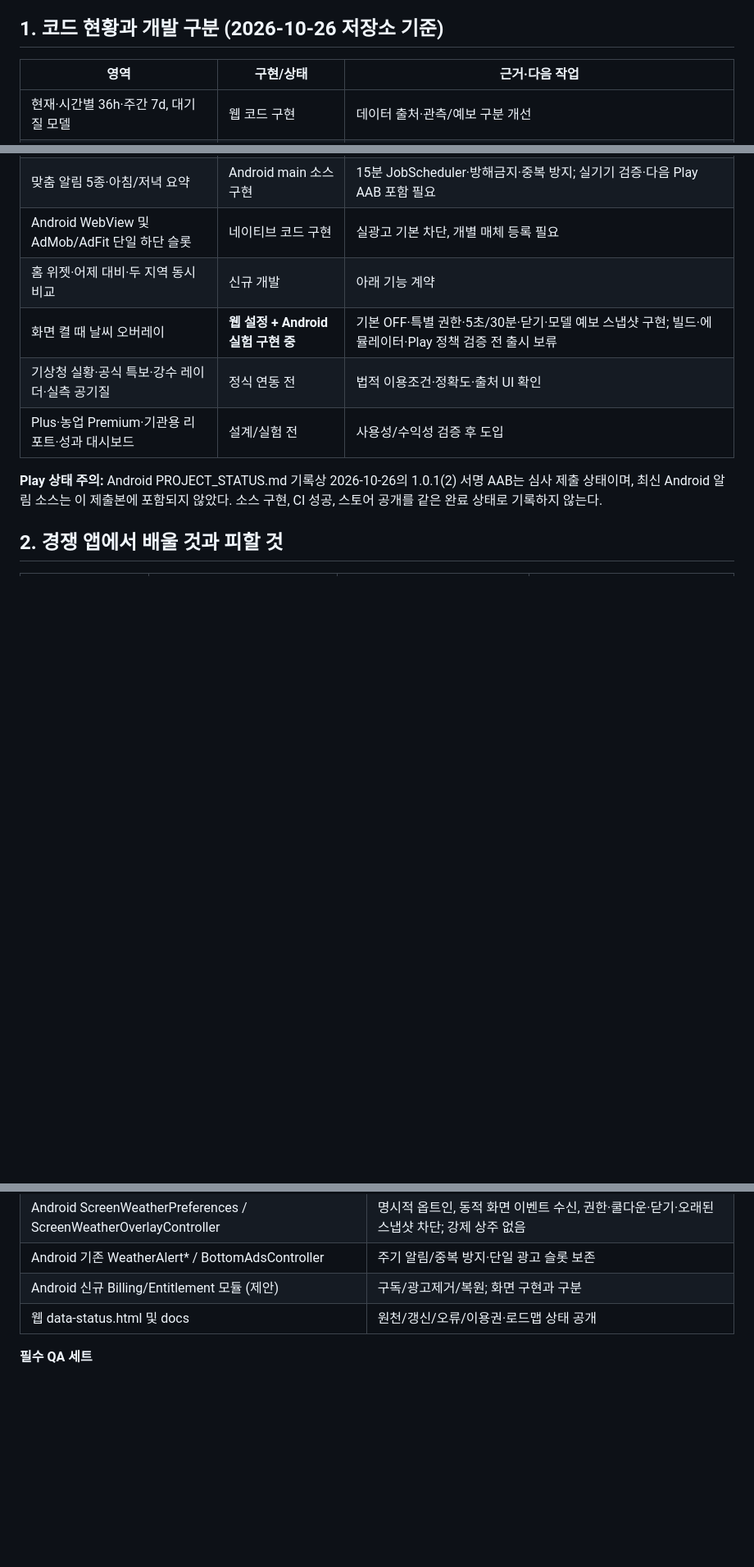
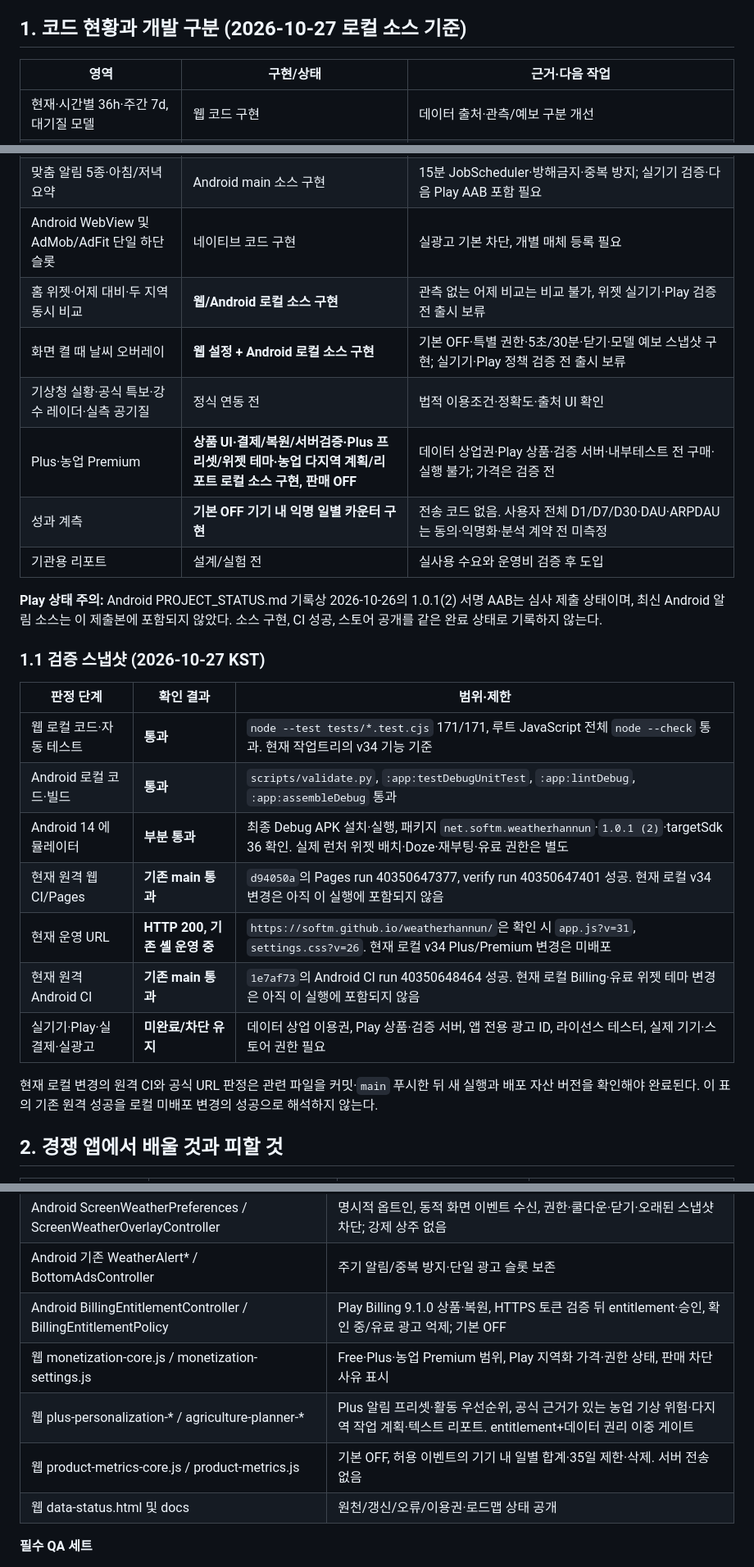
Before and after one commit to softm/weatherhannun, a Markdown page: docs/PRODUCT-DEVELOPMENT-SPEC.md, 3 parts joined by grey strips. Shown at 82% size. GitHub-like rendering; blank space fills up the shorter version.

Commit message:
20261027_docs

```diff
--- a/docs/PRODUCT-DEVELOPMENT-SPEC.md
+++ b/docs/PRODUCT-DEVELOPMENT-SPEC.md
@@ -23,7 +23,7 @@
 6. 상업 이용권, 광고 앱별 매체 ID, 동의/개인정보 검증 전에는 Android Release 실광고 차단 유지. 유료 구독을 붙여도 비상업 무료 API를 계속 사용해서는 안 된다.
 7. 권한은 필요할 때 사용자 행동에 따라 요청. 위치는 현위치/GPS뿐 아니라 수동 동·리 검색으로 항상 대체 가능.
 
-## 1. 코드 현황과 개발 구분 (2026-10-26 저장소 기준)
+## 1. 코드 현황과 개발 구분 (2026-10-27 로컬 소스 기준)
 
 | 영역 | 구현/상태 | 근거·다음 작업 |
 | --- | --- | --- |
@@ -36,12 +36,28 @@
 | 모바일/다크/Stitch, PWA 캐시, 지도 집중모드 | 웹 코드 구현 | 회귀 테스트·반응형 QA |
 | 맞춤 알림 5종·아침/저녁 요약 | Android main 소스 구현 | 15분 JobScheduler·방해금지·중복 방지; 실기기 검증·다음 Play AAB 포함 필요 |
 | Android WebView 및 AdMob/AdFit 단일 하단 슬롯 | 네이티브 코드 구현 | 실광고 기본 차단, 개별 매체 등록 필요 |
-| 홈 위젯·어제 대비·두 지역 동시 비교 | 신규 개발 | 아래 기능 계약 |
-| 화면 켤 때 날씨 오버레이 | **웹 설정 + Android 실험 구현 중** | 기본 OFF·특별 권한·5초/30분·닫기·모델 예보 스냅샷 구현; 빌드·에뮬레이터·Play 정책 검증 전 출시 보류 |
+| 홈 위젯·어제 대비·두 지역 동시 비교 | **웹/Android 로컬 소스 구현** | 관측 없는 어제 비교는 비교 불가, 위젯 실기기·Play 검증 전 출시 보류 |
+| 화면 켤 때 날씨 오버레이 | **웹 설정 + Android 로컬 소스 구현** | 기본 OFF·특별 권한·5초/30분·닫기·모델 예보 스냅샷 구현; 실기기·Play 정책 검증 전 출시 보류 |
 | 기상청 실황·공식 특보·강수 레이더·실측 공기질 | 정식 연동 전 | 법적 이용조건·정확도·출처 UI 확인 |
-| Plus·농업 Premium·기관용 리포트·성과 대시보드 | 설계/실험 전 | 사용성/수익성 검증 후 도입 |
+| Plus·농업 Premium | **상품 UI·결제/복원/서버검증·Plus 프리셋/위젯 테마·농업 다지역 계획/리포트 로컬 소스 구현, 판매 OFF** | 데이터 상업권·Play 상품·검증 서버·내부테스트 전 구매·실행 불가; 가격은 검증 전 |
+| 성과 계측 | **기본 OFF 기기 내 익명 일별 카운터 구현** | 전송 코드 없음. 사용자 전체 D1/D7/D30·DAU·ARPDAU는 동의·익명화·분석 계약 전 미측정 |
+| 기관용 리포트 | 설계/실험 전 | 실사용 수요와 운영비 검증 후 도입 |
 
 **Play 상태 주의:** Android PROJECT_STATUS.md 기록상 2026-10-26의 1.0.1(2) 서명 AAB는 심사 제출 상태이며, 최신 Android 알림 소스는 이 제출본에 포함되지 않았다. 소스 구현, CI 성공, 스토어 공개를 같은 완료 상태로 기록하지 않는다.
+
+### 1.1 검증 스냅샷 (2026-10-27 KST)
+
+| 판정 단계 | 확인 결과 | 범위·제한 |
+| --- | --- | --- |
+| 웹 로컬 코드·자동 테스트 | **통과** | `node --test tests/*.test.cjs` 171/171, 루트 JavaScript 전체 `node --check` 통과. 현재 작업트리의 v34 기능 기준 |
+| Android 로컬 코드·빌드 | **통과** | `scripts/validate.py`, `:app:testDebugUnitTest`, `:app:lintDebug`, `:app:assembleDebug` 통과 |
+| Android 14 에뮬레이터 | **부분 통과** | 최종 Debug APK 설치·실행, 패키지 `net.softm.weatherhannun`·`1.0.1 (2)`·targetSdk 36 확인. 실제 런처 위젯 배치·Doze·재부팅·유료 권한은 별도 |
+| 현재 원격 웹 CI/Pages | **기존 main 통과** | `d94050a`의 Pages run 40350647377, verify run 40350647401 성공. 현재 로컬 v34 변경은 아직 이 실행에 포함되지 않음 |
+| 현재 운영 URL | **HTTP 200, 기존 셸 운영 중** | `https://softm.github.io/weatherhannun/`은 확인 시 `app.js?v=31`, `settings.css?v=26`. 현재 로컬 v34 Plus/Premium 변경은 미배포 |
+| 현재 원격 Android CI | **기존 main 통과** | `1e7af73`의 Android CI run 40350648464 성공. 현재 로컬 Billing·유료 위젯 테마 변경은 아직 이 실행에 포함되지 않음 |
+| 실기기·Play·실결제·실광고 | **미완료/차단 유지** | 데이터 상업 이용권, Play 상품·검증 서버, 앱 전용 광고 ID, 라이선스 테스터, 실제 기기·스토어 권한 필요 |
+
+현재 로컬 변경의 원격 CI와 공식 URL 판정은 관련 파일을 커밋·`main` 푸시한 뒤 새 실행과 배포 자산 버전을 확인해야 완료된다. 이 표의 기존 원격 성공을 로컬 미배포 변경의 성공으로 해석하지 않는다.
 
 ## 2. 경쟁 앱에서 배울 것과 피할 것
 
@@ -258,7 +276,10 @@
 | Android WeatherWidget* / res/layout/widget_weather_* | AppWidgetProvider, 3개 반응형 RemoteViews, 공유 스냅샷, JobService·수동 새로고침 |
 | Android ScreenWeatherPreferences / ScreenWeatherOverlayController | 명시적 옵트인, 동적 화면 이벤트 수신, 권한·쿨다운·닫기·오래된 스냅샷 차단; 강제 상주 없음 |
 | Android 기존 WeatherAlert* / BottomAdsController | 주기 알림/중복 방지·단일 광고 슬롯 보존 |
-| Android 신규 Billing/Entitlement 모듈 (제안) | 구독/광고제거/복원; 화면 구현과 구분 |
+| Android BillingEntitlementController / BillingEntitlementPolicy | Play Billing 9.1.0 상품·복원, HTTPS 토큰 검증 뒤 entitlement·승인, 확인 중/유료 광고 억제; 기본 OFF |
+| 웹 monetization-core.js / monetization-settings.js | Free·Plus·농업 Premium 범위, Play 지역화 가격·권한 상태, 판매 차단 사유 표시 |
+| 웹 plus-personalization-* / agriculture-planner-* | Plus 알림 프리셋·활동 우선순위, 공식 근거가 있는 농업 기상 위험·다지역 작업 계획·텍스트 리포트. entitlement+데이터 권리 이중 게이트 |
+| 웹 product-metrics-core.js / product-metrics.js | 기본 OFF, 허용 이벤트의 기기 내 일별 합계·35일 제한·삭제. 서버 전송 없음 |
 | 웹 data-status.html 및 docs | 원천/갱신/오류/이용권·로드맵 상태 공개 |
 
 **필수 QA 세트**
```
Also changed, not shown: other parts of docs/PRODUCT-DEVELOPMENT-SPEC.md (+7 -5 lines).
